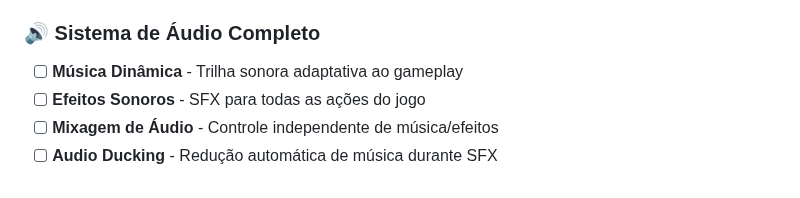
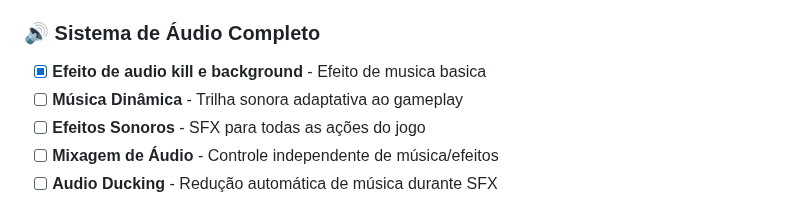
Before and after one commit to gbrlstr/pudge-runner, a Markdown page: README.md, the part around the change. GitHub-like rendering.

Commit message:
feat: add audio system details to README with background music and sound effects

```diff
--- a/README.md
+++ b/README.md
@@ -115,6 +115,7 @@ pudge-runner/
 
 ### 🔊 **Sistema de Áudio Completo**
 
+- [x] **Efeito de audio kill e background** - Efeito de musica basica
 - [ ] **Música Dinâmica** - Trilha sonora adaptativa ao gameplay
 - [ ] **Efeitos Sonoros** - SFX para todas as ações do jogo
 - [ ] **Mixagem de Áudio** - Controle independente de música/efeitos
```
